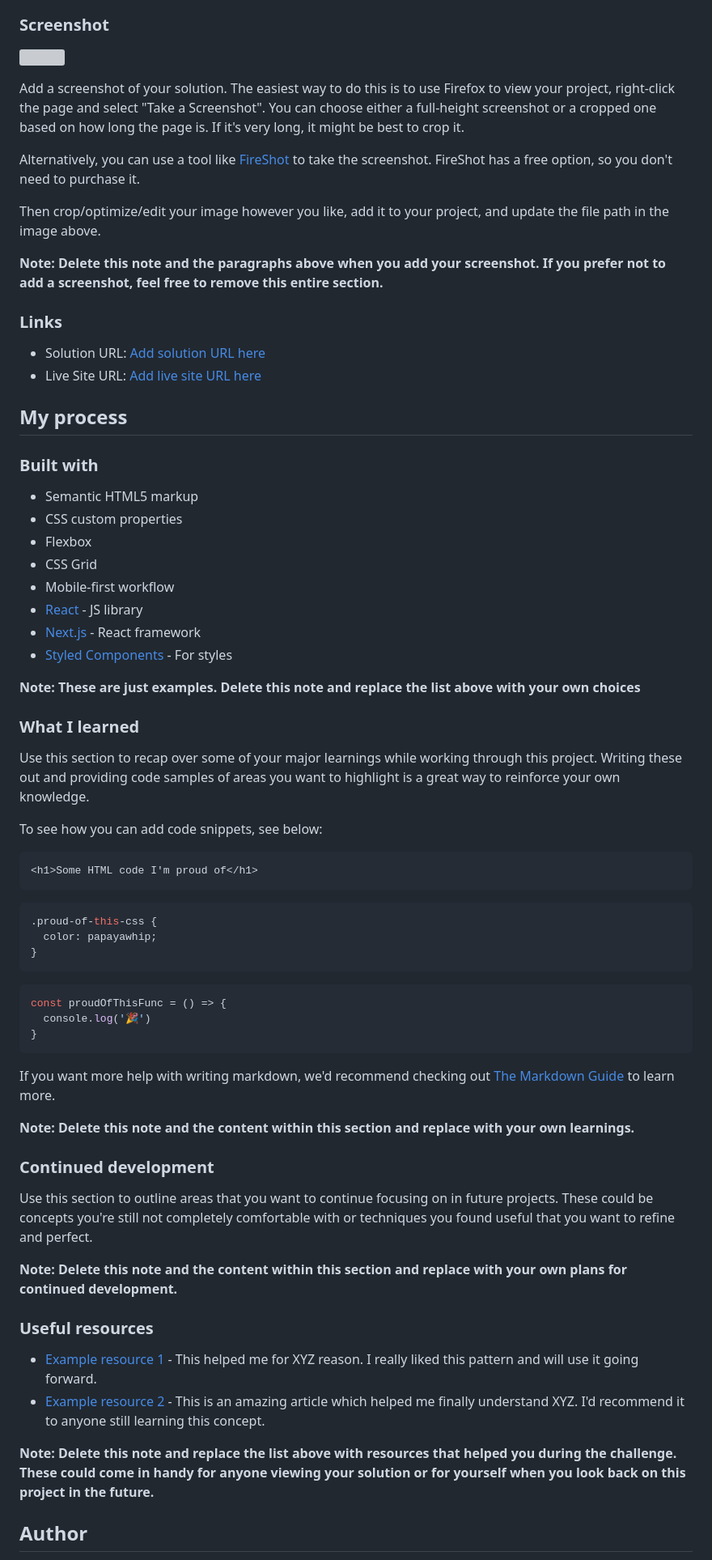
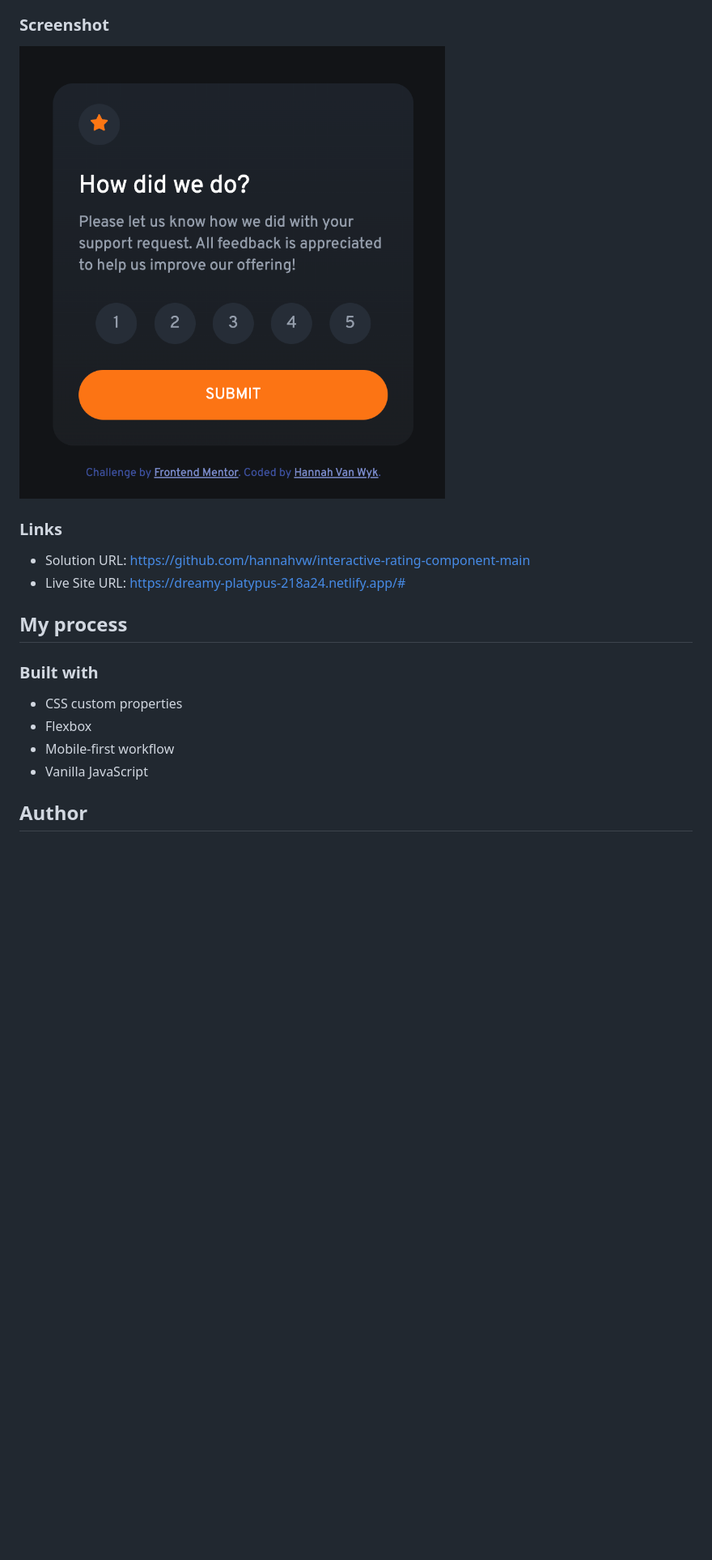
Before and after one commit to hannahvw/interactive-rating-component-main, a Markdown page: README-template.md, the part around the change printed below. Shown: that part at 81% size. Drawn GitHub-style; pictures changed too: screenshot.png (added); blank space fills up the shorter version; grey boxes are pictures that could not be loaded.

````diff
--- a/README-template.md
+++ b/README-template.md
@@ -31,72 +28,21 @@ Users should be able to:
 
 ### Screenshot
 
-![](./screenshot.jpg)
-
-Add a screenshot of your solution. The easiest way to do this is to use Firefox to view your project, right-click the page and select "Take a Screenshot". You can choose either a full-height screenshot or a cropped one based on how long the page is. If it's very long, it might be best to crop it.
-
-Alternatively, you can use a tool like [FireShot](https://getfireshot.com/) to take the screenshot. FireShot has a free option, so you don't need to purchase it.
-
-Then crop/optimize/edit your image however you like, add it to your project, and update the file path in the image above.
-
-**Note: Delete this note and the paragraphs above when you add your screenshot. If you prefer not to add a screenshot, feel free to remove this entire section.**
+![](./screenshot.png)
 
 ### Links
 
-- Solution URL: [Add solution URL here](https://your-solution-url.com)
-- Live Site URL: [Add live site URL here](https://your-live-site-url.com)
+- Solution URL: https://github.com/hannahvw/interactive-rating-component-main
+- Live Site URL: https://dreamy-platypus-218a24.netlify.app/#
 
 ## My process
 
 ### Built with
 
-- Semantic HTML5 markup
 - CSS custom properties
 - Flexbox
-- CSS Grid
 - Mobile-first workflow
-- [React](https://reactjs.org/) - JS library
-- [Next.js](https://nextjs.org/) - React framework
-- [Styled Components](https://styled-components.com/) - For styles
-
-**Note: These are just examples. Delete this note and replace the list above with your own choices**
-
-### What I learned
-
-Use this section to recap over some of your major learnings while working through this project. Writing these out and providing code samples of areas you want to highlight is a great way to reinforce your own knowledge.
-
-To see how you can add code snippets, see below:
-
-```html
-<h1>Some HTML code I'm proud of</h1>
-```
-```css
-.proud-of-this-css {
-  color: papayawhip;
-}
-```
-```js
-const proudOfThisFunc = () => {
-  console.log('🎉')
-}
-```
-
-If you want more help with writing markdown, we'd recommend checking out [The Markdown Guide](https://www.markdownguide.org/) to learn more.
-
-**Note: Delete this note and the content within this section and replace with your own learnings.**
-
-### Continued development
-
-Use this section to outline areas that you want to continue focusing on in future projects. These could be concepts you're still not completely comfortable with or techniques you found useful that you want to refine and perfect.
-
-**Note: Delete this note and the content within this section and replace with your own plans for continued development.**
-
-### Useful resources
-
-- [Example resource 1](https://www.example.com) - This helped me for XYZ reason. I really liked this pattern and will use it going forward.
-- [Example resource 2](https://www.example.com) - This is an amazing article which helped me finally understand XYZ. I'd recommend it to anyone still learning this concept.
-
-**Note: Delete this note and replace the list above with resources that helped you during the challenge. These could come in handy for anyone viewing your solution or for yourself when you look back on this project in the future.**
+- Vanilla JavaScript
 
 ## Author
 
````
Also changed, not shown: other parts of README-template.md (+1 -14 lines), README.md (deleted, +0 -94 lines).
